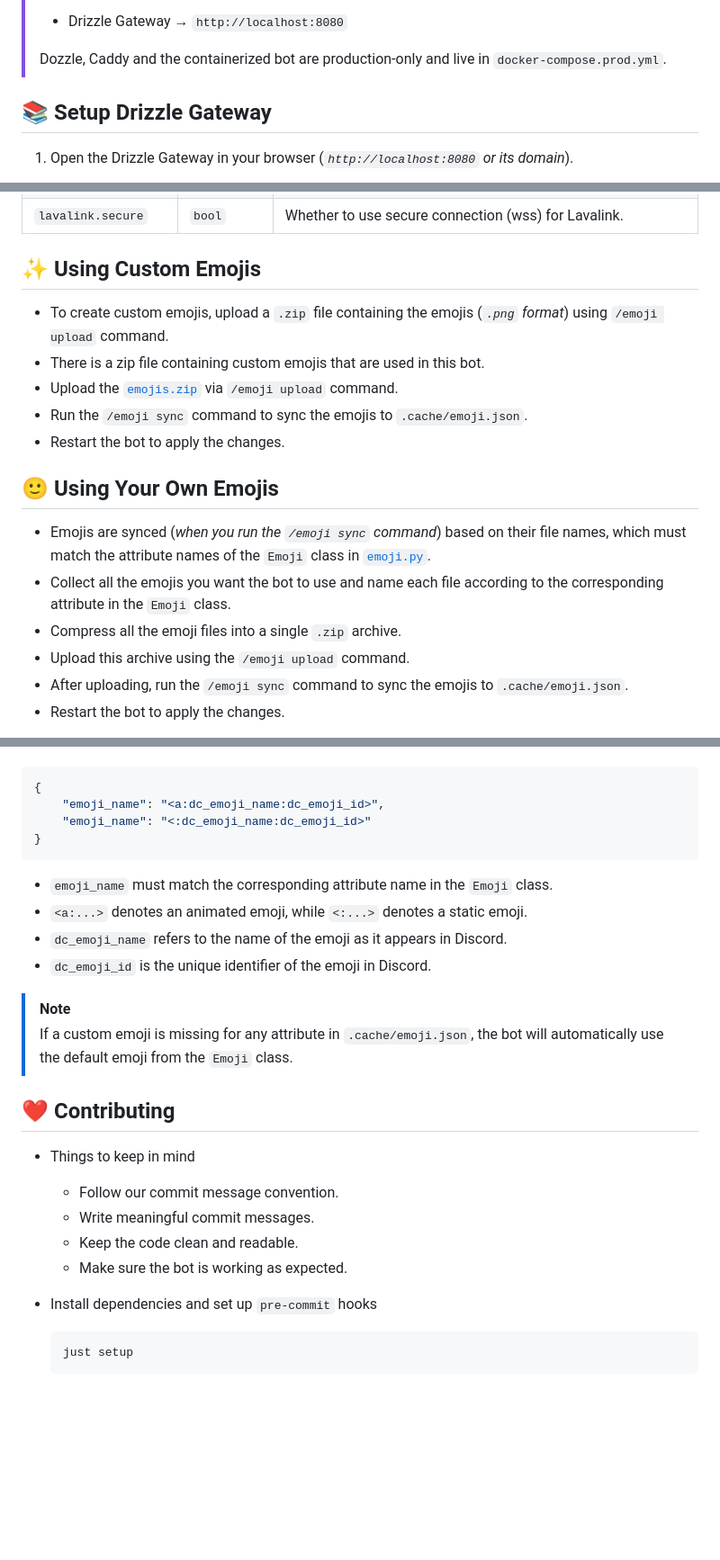
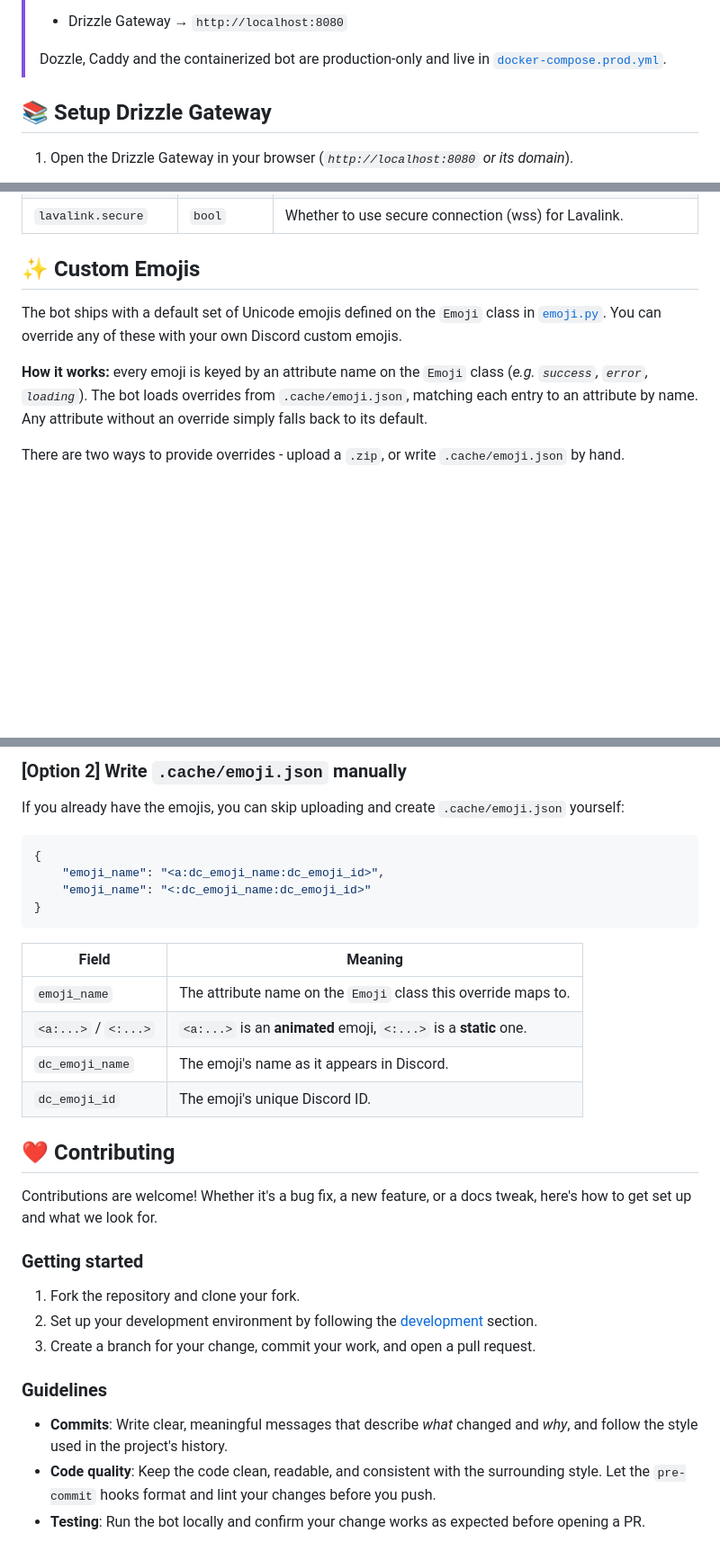
Before and after one commit to swayam25/Square-Bot, a Markdown page: README.md, 3 parts joined by grey strips. Shown at 90% size. Rendered like a GitHub page; blank space fills up the shorter version.

Commit message:
Update README with improved instructions

````diff
--- a/README.md
+++ b/README.md
@@ -102,7 +102,7 @@ Advanced multipurpose discord bot for all your needs.
 > The local stack only runs Postgres and Drizzle Gateway - no Caddy, no auth. Drizzle Gateway is exposed directly:
 > - Drizzle Gateway → `http://localhost:8080`
 >
-> Dozzle, Caddy and the containerized bot are production-only and live in `docker-compose.prod.yml`.
+> Dozzle, Caddy and the containerized bot are production-only and live in [`docker-compose.prod.yml`](./docker-compose.prod.yml).
 
 ## 📚 Setup Drizzle Gateway
 
@@ -136,20 +136,11 @@ Advanced multipurpose discord bot for all your needs.
 | `lavalink.region`    | `str`       | The region of the Lavalink server. This is used for latency-based node selection. Set `""` for auto-selection.    |
 | `lavalink.secure`    | `bool`      | Whether to use secure connection (wss) for Lavalink.                                                              |
 
-## ✨ Using Custom Emojis
+## ✨ Custom Emojis
 
-- To create custom emojis, upload a `.zip` file containing the emojis (*`.png` format*) using `/emoji upload` command.
-- There is a zip file containing custom emojis that are used in this bot.
-- Upload the [`emojis.zip`](./assets/emojis.zip) via `/emoji upload` command.
-- Run the `/emoji sync` command to sync the emojis to `.cache/emoji.json`.
-- Restart the bot to apply the changes.
+The bot ships with a default set of Unicode emojis defined on the `Emoji` class in [`emoji.py`](./utils/emoji.py). You can override any of these with your own Discord custom emojis.
 
-## 🙂 Using Your Own Emojis
+**How it works:** every emoji is keyed by an attribute name on the `Emoji` class (*e.g. `success`, `error`, `loading`*). The bot loads overrides from `.cache/emoji.json`, matching each entry to an attribute by name. Any attribute without an override simply falls back to its default.
 
-- Emojis are synced (*when you run the `/emoji sync` command*) based on their file names, which must match the attribute names of the `Emoji` class in [`emoji.py`](./utils/emoji.py).
-- Collect all the emojis you want the bot to use and name each file according to the corresponding attribute in the `Emoji` class.
-- Compress all the emoji files into a single `.zip` archive.
-- Upload this archive using the `/emoji upload` command.
-- After uploading, run the `/emoji sync` command to sync the emojis to `.cache/emoji.json`.
-- Restart the bot to apply the changes.
+There are two ways to provide overrides - upload a `.zip`, or write `.cache/emoji.json` by hand.
 
@@ -157,26 +162,33 @@ Alternatively, you can manually create a `.cache/emoji.json` file with the follo
+### [Option 2] Write `.cache/emoji.json` manually
+
+If you already have the emojis, you can skip uploading and create `.cache/emoji.json` yourself:
+
 ```json
 {
     "emoji_name": "<a:dc_emoji_name:dc_emoji_id>",
     "emoji_name": "<:dc_emoji_name:dc_emoji_id>"
 }
 ```
-- `emoji_name` must match the corresponding attribute name in the `Emoji` class.
-- `<a:...>` denotes an animated emoji, while `<:...>` denotes a static emoji.
-- `dc_emoji_name` refers to the name of the emoji as it appears in Discord.
-- `dc_emoji_id` is the unique identifier of the emoji in Discord.
 
-> [!NOTE]
-> If a custom emoji is missing for any attribute in `.cache/emoji.json`, the bot will automatically use the default emoji from the `Emoji` class.
+| Field                | Meaning                                                           |
+| -------------------- | ----------------------------------------------------------------- |
+| `emoji_name`         | The attribute name on the `Emoji` class this override maps to.    |
+| `<a:...>` / `<:...>` | `<a:...>` is an **animated** emoji, `<:...>` is a **static** one. |
+| `dc_emoji_name`      | The emoji's name as it appears in Discord.                        |
+| `dc_emoji_id`        | The emoji's unique Discord ID.                                    |
 
 ## ❤️ Contributing
 
-- Things to keep in mind
-    - Follow our commit message convention.
-    - Write meaningful commit messages.
-    - Keep the code clean and readable.
-    - Make sure the bot is working as expected.
+Contributions are welcome! Whether it's a bug fix, a new feature, or a docs tweak, here's how to get set up and what we look for.
 
-- Install dependencies and set up `pre-commit` hooks
-    ```sh
-    just setup
-    ```
+### Getting started
+
+1. Fork the repository and clone your fork.
+2. Set up your development environment by following the [development](#-development) section.
+3. Create a branch for your change, commit your work, and open a pull request.
+
+### Guidelines
+
+- **Commits**: Write clear, meaningful messages that describe *what* changed and *why*, and follow the style used in the project's history.
+- **Code quality**: Keep the code clean, readable, and consistent with the surrounding style. Let the `pre-commit` hooks format and lint your changes before you push.
+- **Testing**: Run the bot locally and confirm your change works as expected before opening a PR.
````
Also changed, not shown: other parts of README.md (+15 -1 lines).
